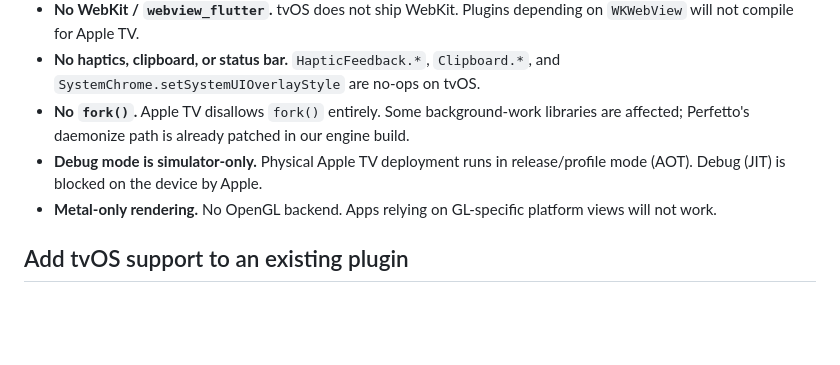
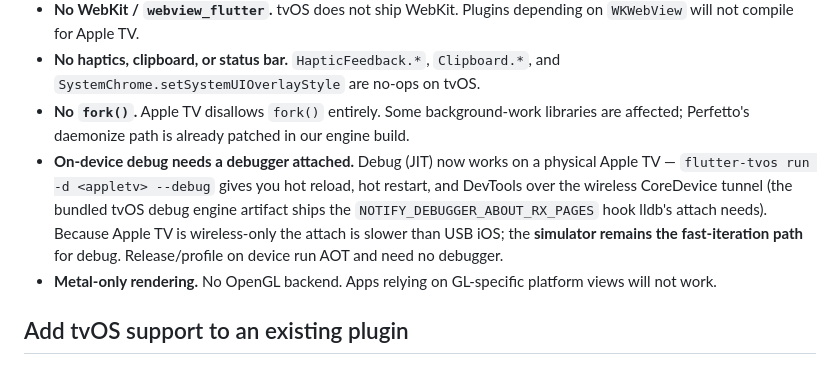
Before and after one commit to fluttertv/flutter-tvos, a Markdown page: README.md, the part around the change. Rendered like a GitHub page; blank space fills up the shorter version.

```diff
--- a/README.md
+++ b/README.md
@@ -143,7 +143,7 @@ Then inside `io_impl.dart`, branch on `Platform.isTvOS` vs `Platform.isIOS`.
 - **No WebKit / `webview_flutter`.** tvOS does not ship WebKit. Plugins depending on `WKWebView` will not compile for Apple TV.
 - **No haptics, clipboard, or status bar.** `HapticFeedback.*`, `Clipboard.*`, and `SystemChrome.setSystemUIOverlayStyle` are no-ops on tvOS.
 - **No `fork()`.** Apple TV disallows `fork()` entirely. Some background-work libraries are affected; Perfetto's daemonize path is already patched in our engine build.
-- **Debug mode is simulator-only.** Physical Apple TV deployment runs in release/profile mode (AOT). Debug (JIT) is blocked on the device by Apple.
+- **On-device debug needs a debugger attached.** Debug (JIT) now works on a physical Apple TV — `flutter-tvos run -d <appletv> --debug` gives you hot reload, hot restart, and DevTools over the wireless CoreDevice tunnel (the bundled tvOS debug engine artifact ships the `NOTIFY_DEBUGGER_ABOUT_RX_PAGES` hook lldb's attach needs). Because Apple TV is wireless-only the attach is slower than USB iOS; the **simulator remains the fast-iteration path** for debug. Release/profile on device run AOT and need no debugger.
 - **Metal-only rendering.** No OpenGL backend. Apps relying on GL-specific platform views will not work.
 
 ## Add tvOS support to an existing plugin
```
Also changed, not shown: doc/architecture.md (+19 -1 lines).
